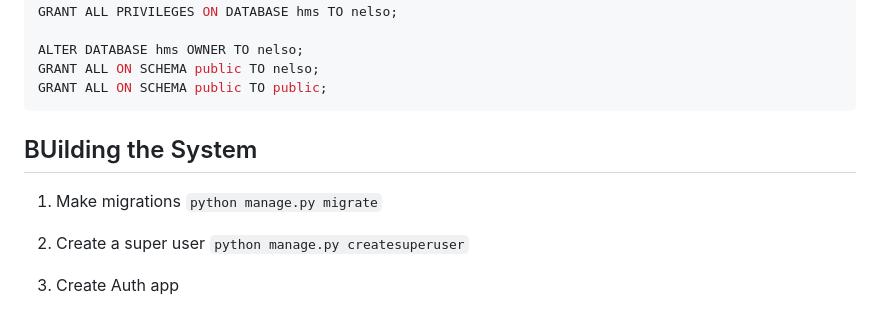
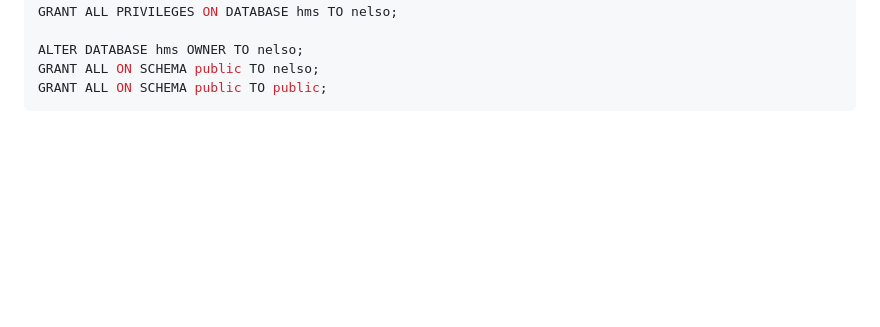
Before and after one commit to blackbox24/HMS, a Markdown page: README.md, the part around the change. Drawn GitHub-style; blank space fills up the shorter version.

Commit message:
Changes made in README.md

````diff
--- a/README.md
+++ b/README.md
@@ -89,10 +89,3 @@ ALTER DATABASE hms OWNER TO nelso;
 GRANT ALL ON SCHEMA public TO nelso;
 GRANT ALL ON SCHEMA public TO public;
 ```
-
-## BUilding the System
-1. Make migrations `python manage.py migrate`
-
-2. Create a super user `python manage.py createsuperuser`
-
-5. Create Auth app
````
